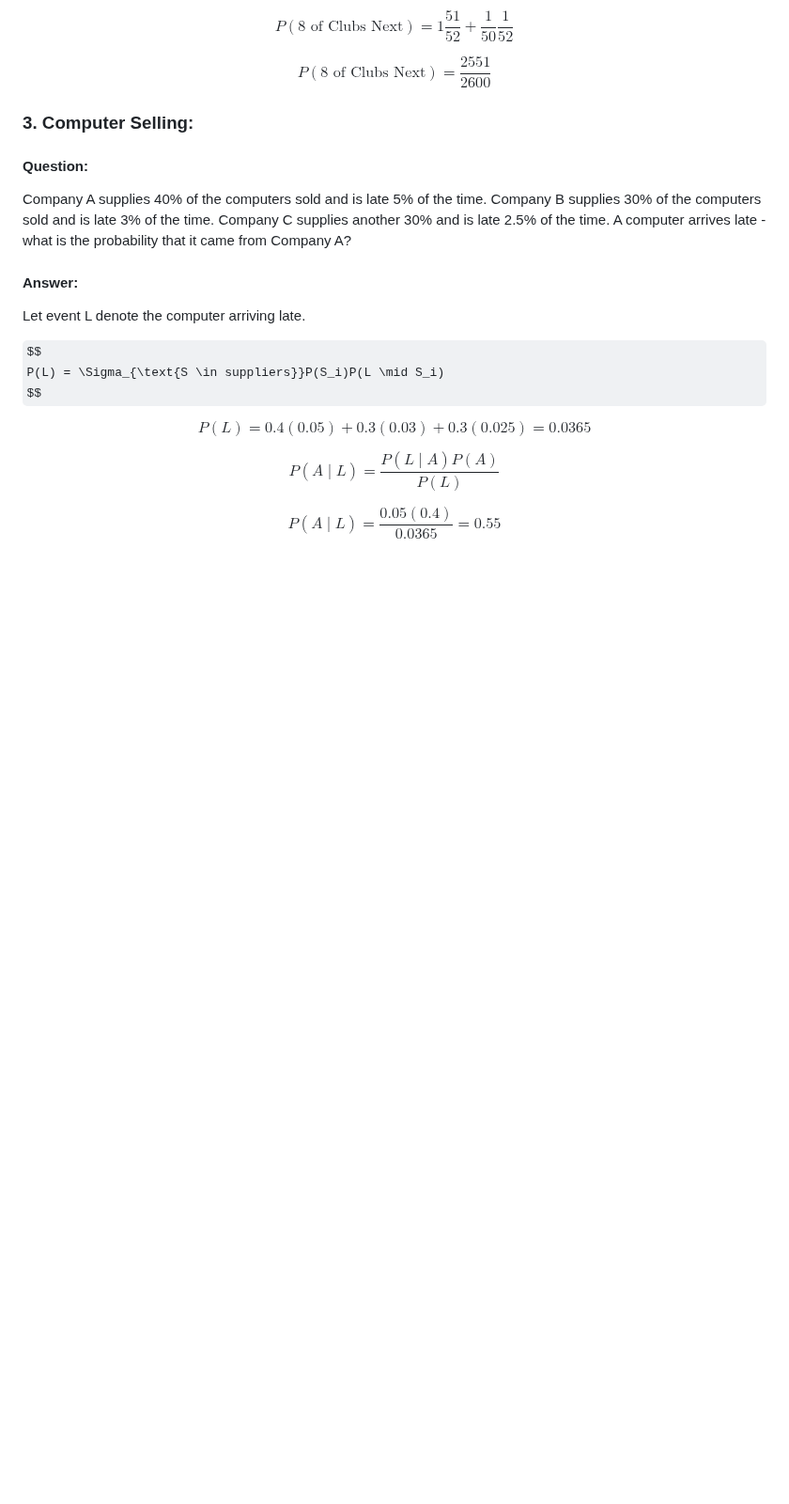
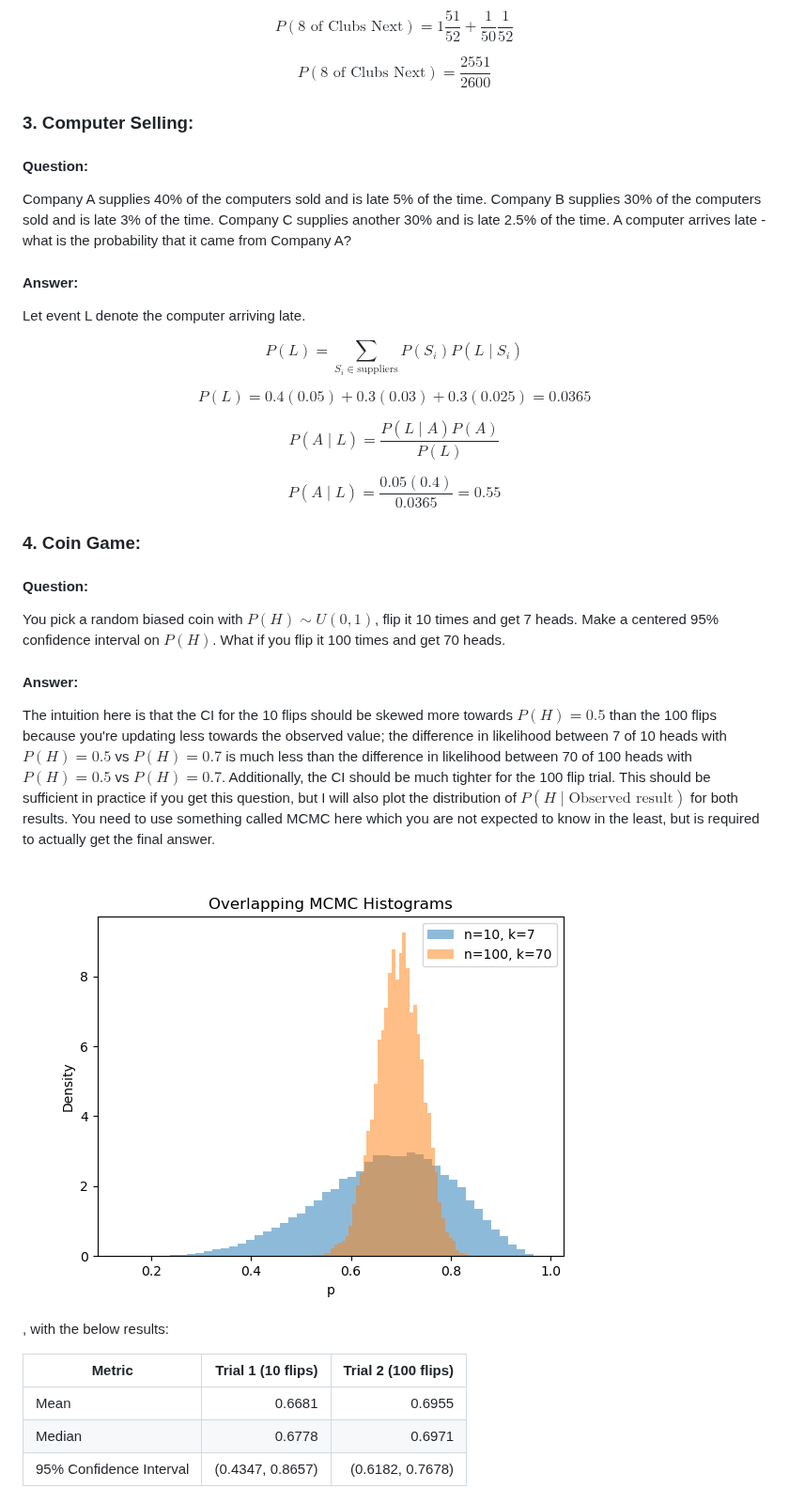
Before and after one commit to QFinUWA/InterviewQuestions, a Markdown page: BayesLaw.md, the part around the change. Shown at 94% size. Drawn GitHub-style; pictures changed too: Images/MCMCCoinFlip.png (added); some formulas as TeX source; blank space fills up the shorter version.

Commit message:
Added the MCMC Question, had to introduce Code, Image folders

```diff
--- a/BayesLaw.md
+++ b/BayesLaw.md
@@ -141,7 +141,7 @@ Company A supplies 40% of the computers sold and is late 5% of the time. Company
 Let event L denote the computer arriving late.
 
 $$
-P(L) = \Sigma_{\text{S \in suppliers}}P(S_i)P(L \mid S_i)
+P(L) = \sum_{S_i \in \text{suppliers}} P(S_i) P(L \mid S_i)
 $$
 
 $$
@@ -155,3 +155,23 @@ $$
 $$
 P(A \mid L) = \frac{0.05(0.4)}{0.0365} = 0.55
 $$
+
+### 4. Coin Game:
+
+#### Question:
+
+You pick a random biased coin with $P(H) \sim U(0, 1)$, flip it 10 times and get 7 heads. Make a centered 95% confidence interval on $P(H)$. What if you flip it 100 times and get 70 heads.
+
+#### Answer:
+
+The intuition here is that the CI for the 10 flips should be skewed more towards $P(H) = 0.5$ than the 100 flips because you're updating less towards the observed value; the difference in likelihood between 7 of 10 heads with $P(H) = 0.5$ vs $P(H) = 0.7$ is much less than the difference in likelihood between 70 of 100 heads with $P(H) = 0.5$ vs $P(H) = 0.7$. Additionally, the CI should be much tighter for the 100 flip trial. This should be sufficient in practice if you get this question, but I will also plot the distribution of $P(H \mid \text{Observed result})$ for both results. You need to use something called MCMC here which you are not expected to know in the least, but is required to actually get the final answer.
+
+![alt text](Images/MCMCCoinFlip.png)
+
+, with the below results:
+
+| Metric                   | Trial 1 (10 flips) | Trial 2 (100 flips) |
+|--------------------------|-------------------:|--------------------:|
+| Mean                     | 0.6681             | 0.6955              |
+| Median                   | 0.6778             | 0.6971              |
+| 95% Confidence Interval  | (0.4347, 0.8657)   | (0.6182, 0.7678)    |
```
